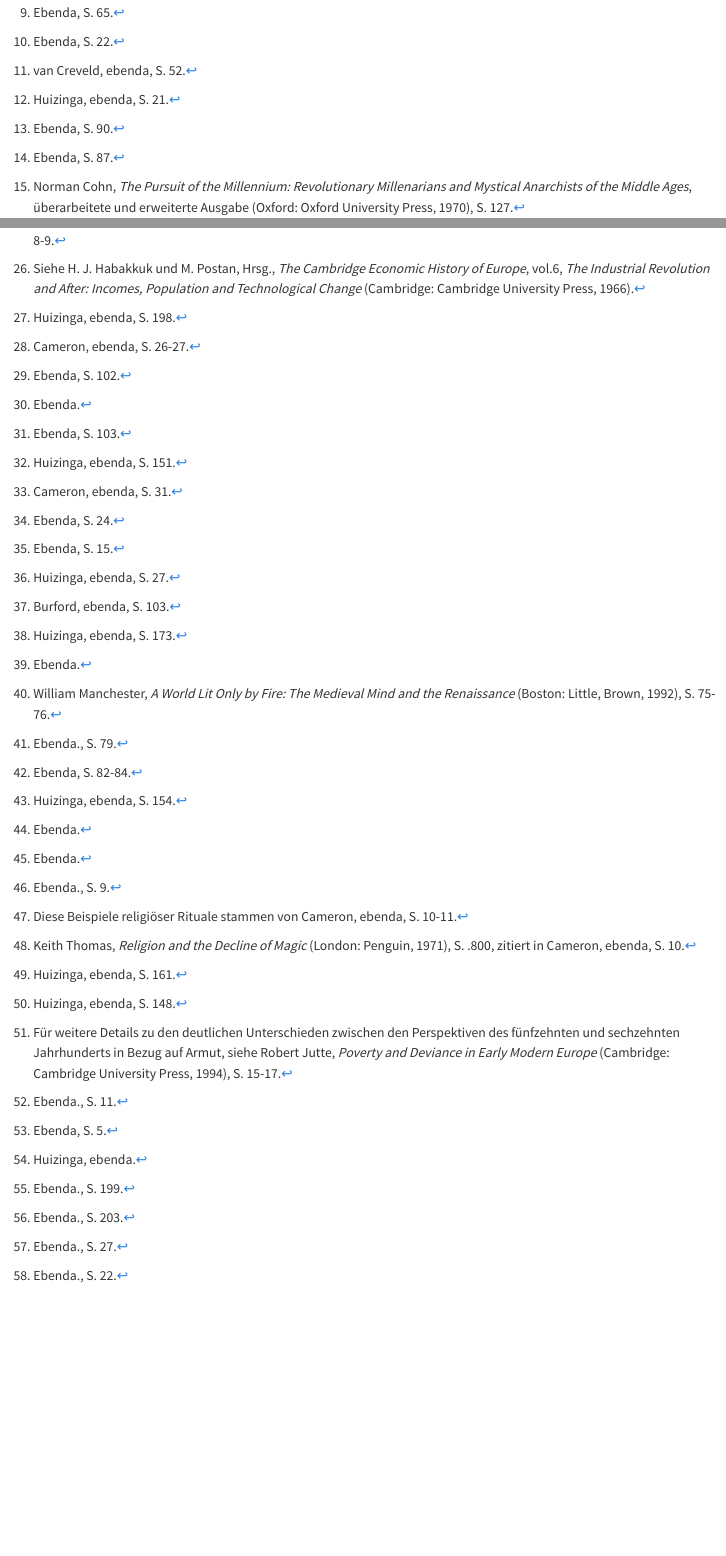
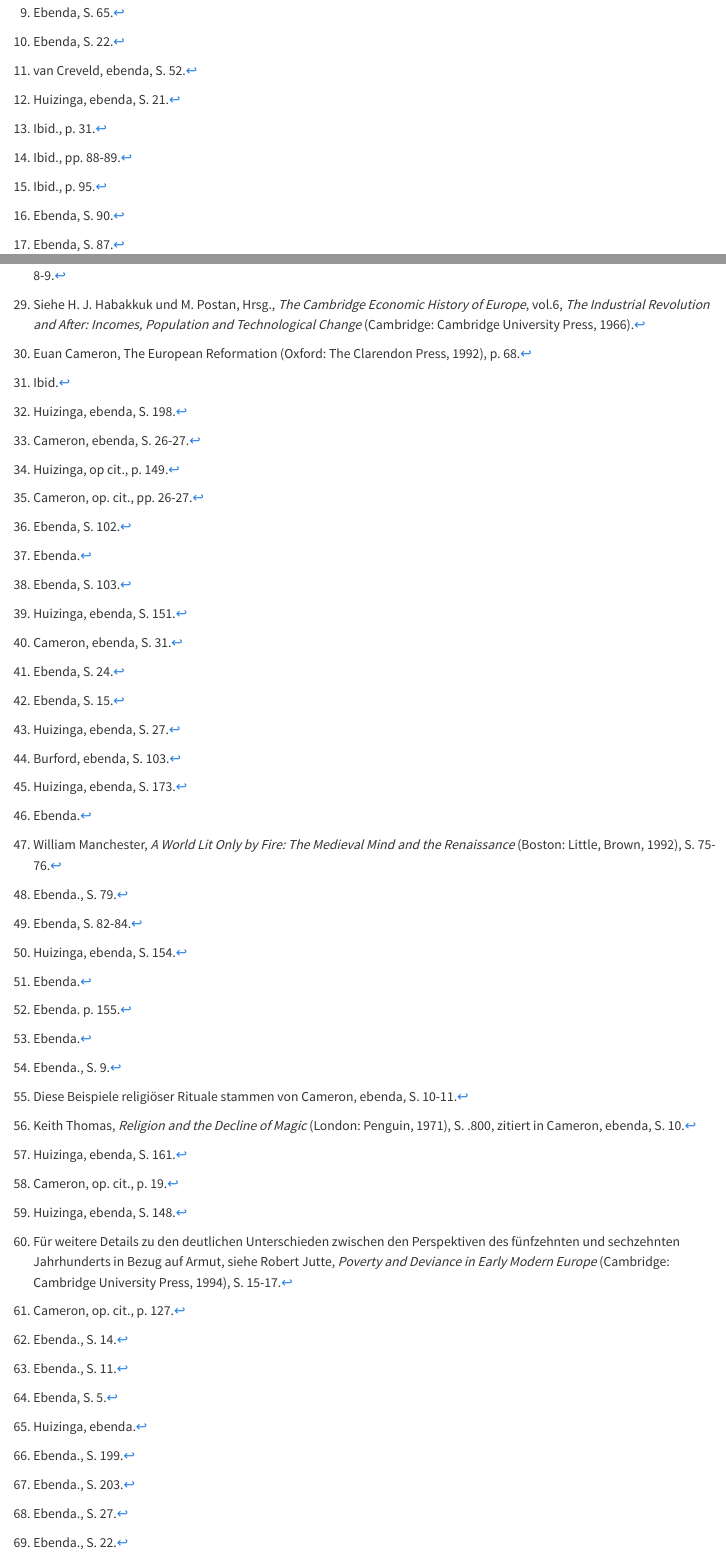
Before and after one commit to konsensusnetwork/TSI_DE, a Quarto document (kapitel/04.qmd): the page in a window 1100 px wide, from 6700 px down, and a second part further down, joined at a grey line. Rendered offline with R 4.5, knitr and Pandoc in place of Quarto, with nearby package versions.

Commit message:
Missing footnotes CH04

```diff
--- a/kapitel/04.qmd
+++ b/kapitel/04.qmd
@@ -373,6 +373,12 @@
 
 [^105]: Huizinga, ebenda, S. 21.
 
+[^106]: Ibid., p. 31.
+
+[^107]: Ibid., pp. 88-89.
+
+[^108]: Ibid., p. 95.
+
 [^109]: Ebenda, S. 90.
 
 [^110]: Ebenda, S. 87.
@@ -401,9 +407,17 @@
 
 [^122]: Siehe H. J. Habakkuk und M. Postan, Hrsg., *The Cambridge Economic History of Europe*, vol.6, *The Industrial Revolution and After: Incomes, Population and Technological Change* (Cambridge: Cambridge University Press, 1966).
 
+[^123]: Euan Cameron, The European Reformation (Oxford: The Clarendon Press, 1992), p. 68.
+
+[^124]: Ibid.
+
 [^125]: Huizinga, ebenda, S. 198.
 
 [^126]: Cameron, ebenda, S. 26-27.
+
+[^127]: Huizinga, op cit., p. 149.
+
+[^128]: Cameron, op. cit., pp. 26-27.
 
 [^129]: Ebenda, S. 102.
 
@@ -437,6 +451,8 @@
 
 [^144]: Ebenda.
 
+[^145]: Ebenda. p. 155.
+
 [^146]: Ebenda.
 
 [^147]: Ebenda., S. 9.
@@ -447,9 +463,15 @@
 
 [^150]: Huizinga, ebenda, S. 161.
 
+[^151]: Cameron, op. cit., p. 19.
+
 [^152]: Huizinga, ebenda, S. 148.
 
 [^153]: Für weitere Details zu den deutlichen Unterschieden zwischen den Perspektiven des fünfzehnten und sechzehnten Jahrhunderts in Bezug auf Armut, siehe Robert Jutte, *Poverty and Deviance in Early Modern Europe* (Cambridge: Cambridge University Press, 1994), S. 15-17.
+
+[^154]: Cameron, op. cit., p. 127.
+
+[^155]: Ebenda., S. 14.
 
 [^156]: Ebenda., S. 11.
 
```
Also changed, not shown: original/ch04.qmd (+9 -0 lines).
